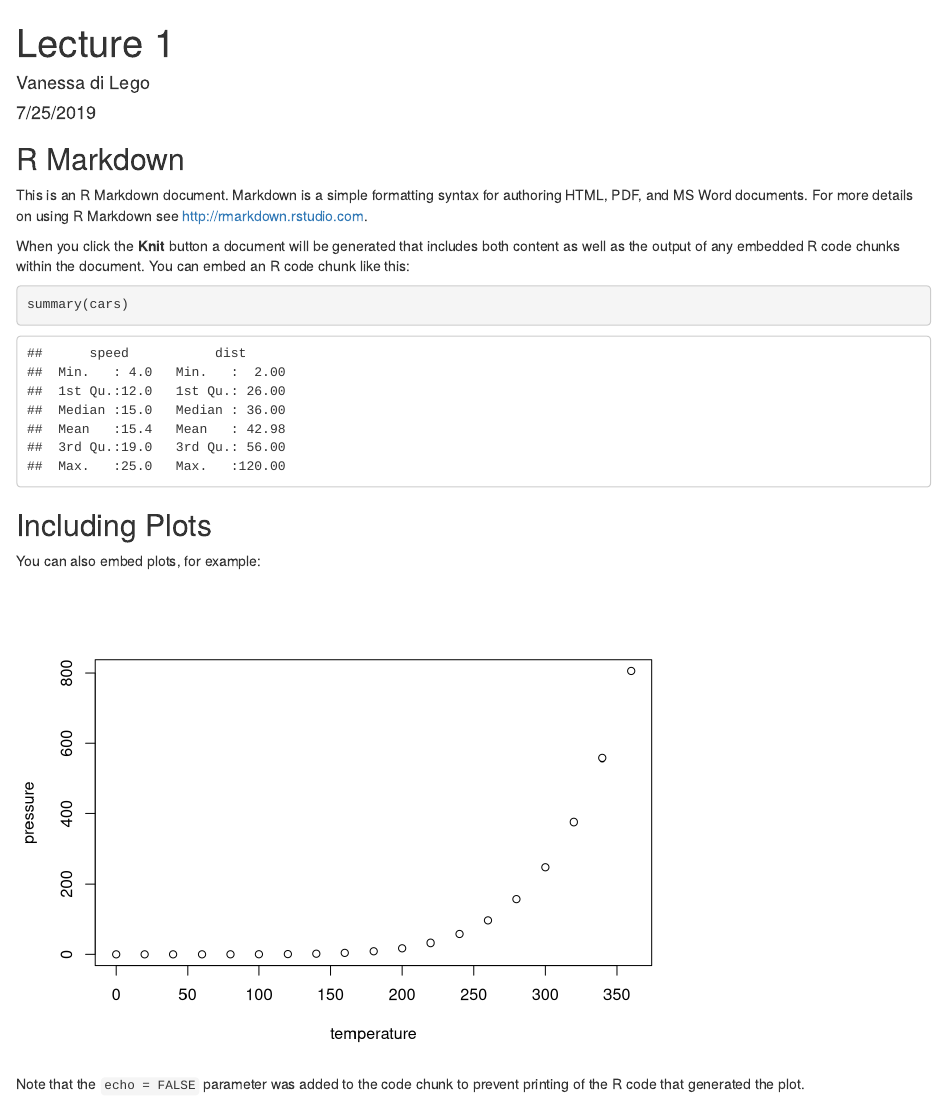
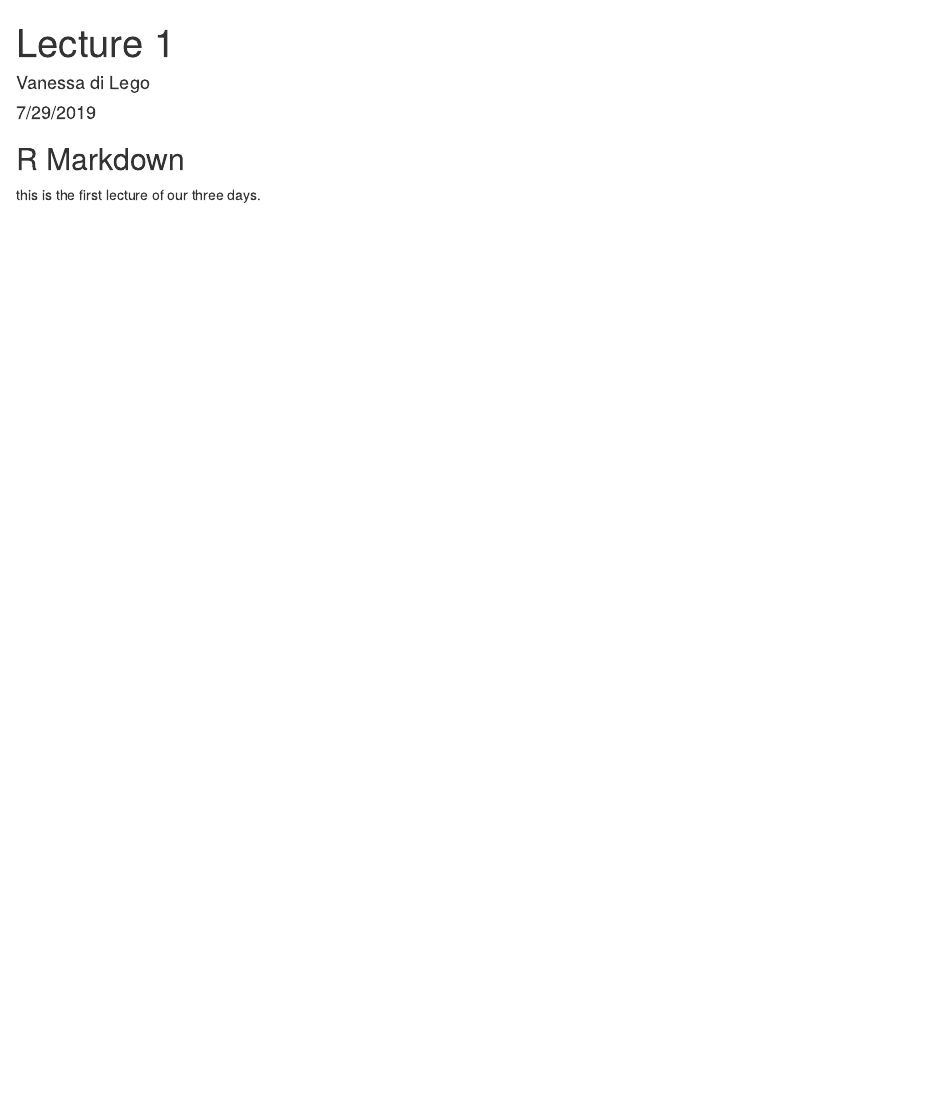
Before and after one commit to vdilego/lecture_rmarkdown, an R Markdown document (Lecture_29072019.Rmd): the page in a window 1100 px wide, from its top. Rendered offline with R 4.5, knitr and Pandoc, with nearby package versions.

Commit message:
cleaning

````diff
--- a/Lecture_29072019.Rmd
+++ b/Lecture_29072019.Rmd
@@ -1,7 +1,7 @@
 ---
 title: "Lecture 1"
 author: "Vanessa di Lego"
-date: "7/25/2019"
+date: "7/29/2019"
 output: html_document
 ---
 
@@ -10,21 +10,4 @@ knitr::opts_chunk$set(echo = TRUE)
 ```
 
 ## R Markdown
-
-This is an R Markdown document. Markdown is a simple formatting syntax for authoring HTML, PDF, and MS Word documents. For more details on using R Markdown see <http://rmarkdown.rstudio.com>.
-
-When you click the **Knit** button a document will be generated that includes both content as well as the output of any embedded R code chunks within the document. You can embed an R code chunk like this:
-
-```{r cars}
-summary(cars)
-```
-
-## Including Plots
-
-You can also embed plots, for example:
-
-```{r pressure, echo=FALSE}
-plot(pressure)
-```
-
-Note that the `echo = FALSE` parameter was added to the code chunk to prevent printing of the R code that generated the plot.
+this is the first lecture of our three days.
````
Also changed, not shown: Mortality_examples/Mort_sintax2.Rmd (+1 -1 lines).
